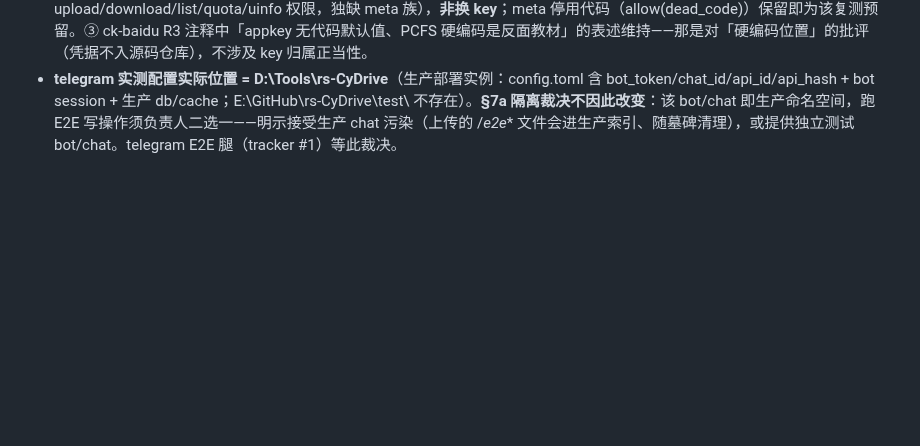
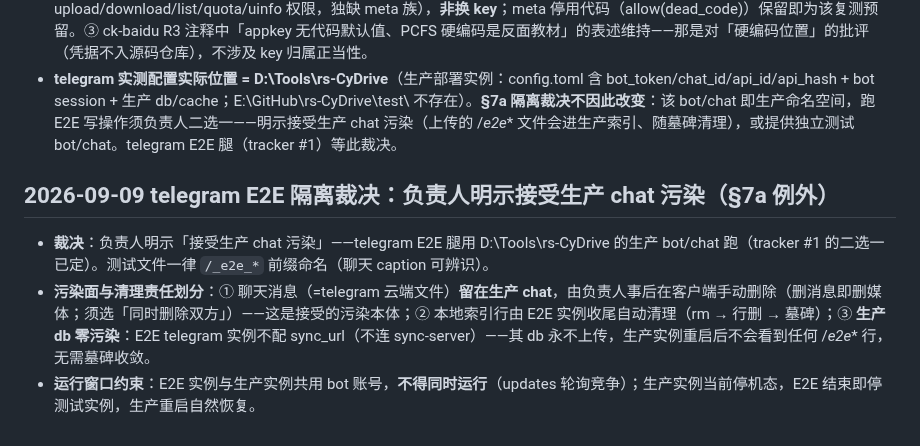
Before and after one commit to viccom/rs-cloudfs, a Markdown page: docs/decisions.md, the part around the change. Drawn GitHub-style; blank space fills up the shorter version.

Commit message:
docs(decisions): telegram E2E isolation — owner accepts production-chat pollution (§7a exception)

```diff
--- a/docs/decisions.md
+++ b/docs/decisions.md
@@ -478,3 +478,9 @@ s-cloudfs fork 自 rs-CyDrive@9a691f2（全历史保留；remote 改名 upstream
 
 - **百度 appkey 即本人正式凭据**（负责人明示）：PCFS client.go:69-70 的 clientID/clientSecret 是负责人本人的（spike 报告「借用的第三方 appkey」表述有误）。连带修正：① spike §2 QPS/限额结论的适用范围 = 负责人自己的 appkey 桶，「正式 appkey 到位后复测」的挂账语义收窄——**没有新 key 要等**；② meta 端点 31300（stream type is not authorized）若需恢复直查路径，行动项 = 负责人在百度网盘开放平台控制台为本 appkey 申请/开启「文件元信息（meta）」接口权限（当前 appkey 已验证具备 upload/download/list/quota/uinfo 权限，独缺 meta 族），**非换 key**；meta 停用代码（allow(dead_code)）保留即为该复测预留。③ ck-baidu R3 注释中「appkey 无代码默认值、PCFS 硬编码是反面教材」的表述维持——那是对「硬编码位置」的批评（凭据不入源码仓库），不涉及 key 归属正当性。
 - **telegram 实测配置实际位置 = D:\Tools\rs-CyDrive**（生产部署实例：config.toml 含 bot_token/chat_id/api_id/api_hash + bot session + 生产 db/cache；E:\GitHub\rs-CyDrive\test\ 不存在）。**§7a 隔离裁决不因此改变**：该 bot/chat 即生产命名空间，跑 E2E 写操作须负责人二选一——明示接受生产 chat 污染（上传的 /_e2e_* 文件会进生产索引、随墓碑清理），或提供独立测试 bot/chat。telegram E2E 腿（tracker #1）等此裁决。
+
+## 2026-09-09 telegram E2E 隔离裁决：负责人明示接受生产 chat 污染（§7a 例外）
+
+- **裁决**：负责人明示「接受生产 chat 污染」——telegram E2E 腿用 D:\Tools\rs-CyDrive 的生产 bot/chat 跑（tracker #1 的二选一已定）。测试文件一律 `/_e2e_*` 前缀命名（聊天 caption 可辨识）。
+- **污染面与清理责任划分**：① 聊天消息（=telegram 云端文件）**留在生产 chat**，由负责人事后在客户端手动删除（删消息即删媒体；须选「同时删除双方」）——这是接受的污染本体；② 本地索引行由 E2E 实例收尾自动清理（rm → 行删 → 墓碑）；③ **生产 db 零污染**：E2E telegram 实例不配 sync_url（不连 sync-server）——其 db 永不上传，生产实例重启后不会看到任何 /_e2e_* 行，无需墓碑收敛。
+- **运行窗口约束**：E2E 实例与生产实例共用 bot 账号，**不得同时运行**（updates 轮询竞争）；生产实例当前停机态，E2E 结束即停测试实例，生产重启自然恢复。
```
